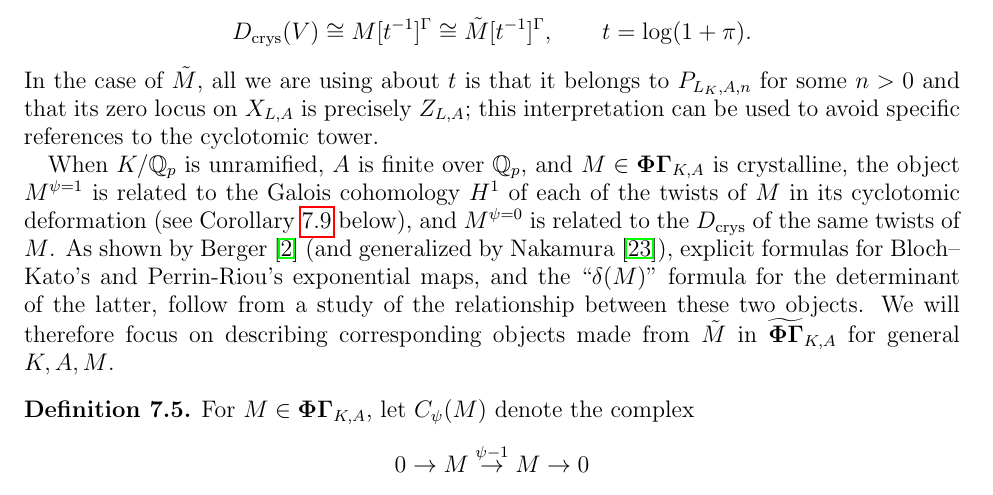
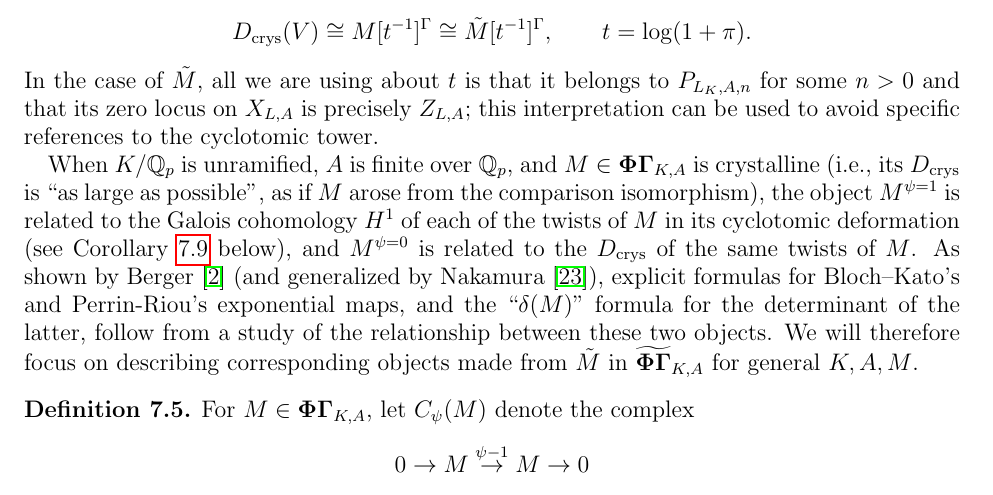
Before and after one commit to kedlaya/categories-phigamma, a LaTeX paper (imperfect-perfect.tex): part of page 15 of 19, cut so that both start at the same text. Compiled offline with pdfLaTeX.

```diff
--- a/imperfect-perfect.tex
+++ b/imperfect-perfect.tex
@@ -835,7 +835,7 @@
 In the case of $\tilde{M}$, all we are using about $t$ is that it belongs to $P_{L_K, A, n}$
 for some $n>0$ and that its zero locus on $X_{L,A}$ is precisely $Z_{L,A}$; this interpretation can be used to avoid specific references to the cyclotomic tower.
 
-When $K/\QQ_p$ is unramified, $A$ is finite over $\QQ_p$, and $M \in \PhiGamma_{K,A}$ is crystalline, the object $M^{\psi=1}$ is related to the Galois
+When $K/\QQ_p$ is unramified, $A$ is finite over $\QQ_p$, and $M \in \PhiGamma_{K,A}$ is crystalline (i.e., its $D_{\mathrm{crys}}$ is ``as large as possible'', as if $M$ arose from the comparison isomorphism), the object $M^{\psi=1}$ is related to the Galois
 cohomology $H^1$ of each of the twists of $M$ in its cyclotomic
 deformation (see Corollary~\ref{C:Iwasawa} below), and $M^{\psi=0}$ is related to the $D_{\mathrm{crys}}$ of the same twists
 of $M$.  As shown by Berger \cite{berger-explicit} (and generalized by Nakamura \cite{nakamura}),
```
